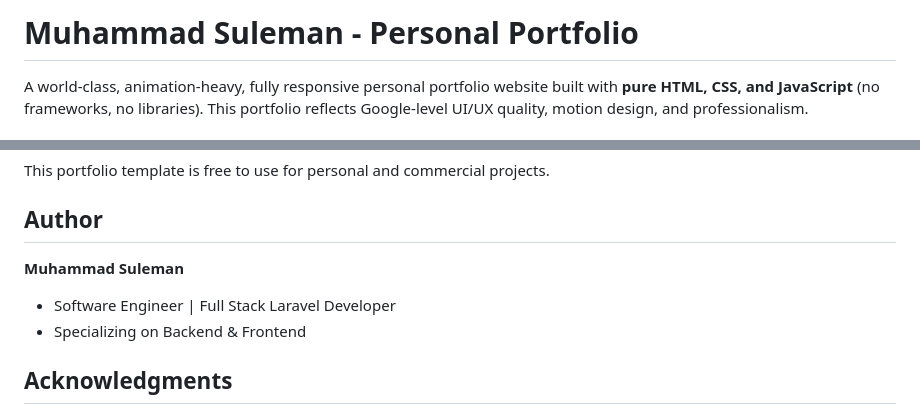
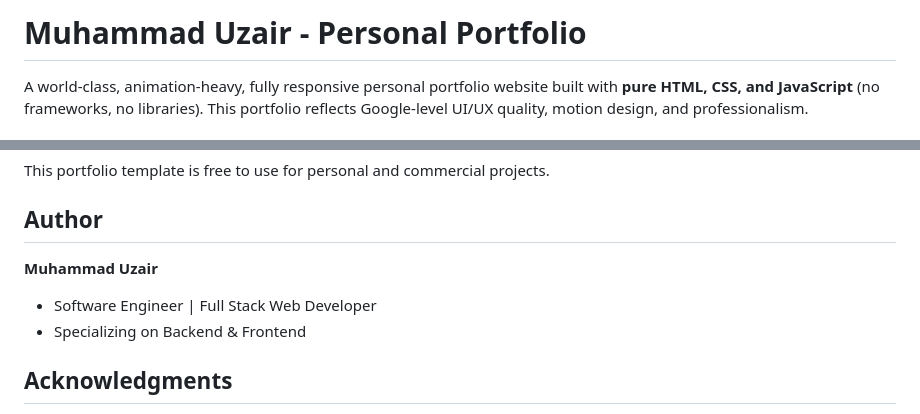
Before and after one commit to U7a4r/My-Portfolio, a Markdown page: README.md, 2 parts joined by grey strips. GitHub-like rendering.

Commit message:
Change author name from Muhammad Suleman to Muhammad Uzair
Updated author name and title in the README.

```diff
--- a/README.md
+++ b/README.md
@@ -1,4 +1,4 @@
-# Muhammad Suleman - Personal Portfolio
+# Muhammad Uzair - Personal Portfolio
 
 A world-class, animation-heavy, fully responsive personal portfolio website built with **pure HTML, CSS, and JavaScript** (no frameworks, no libraries). This portfolio reflects Google-level UI/UX quality, motion design, and professionalism.
 
@@ -303,8 +303,8 @@ This portfolio template is free to use for personal and commercial projects.
 
 ##  Author
 
-**Muhammad Suleman**
-- Software Engineer | Full Stack Laravel Developer
+**Muhammad Uzair**
+- Software Engineer | Full Stack Web Developer
 - Specializing on Backend & Frontend
 ##  Acknowledgments
 
```
